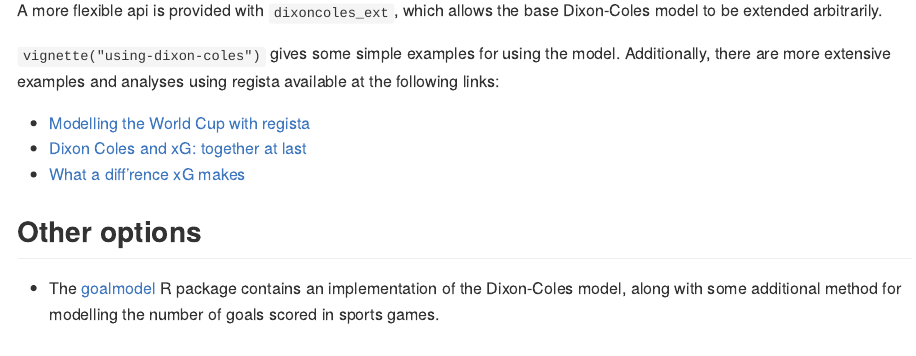
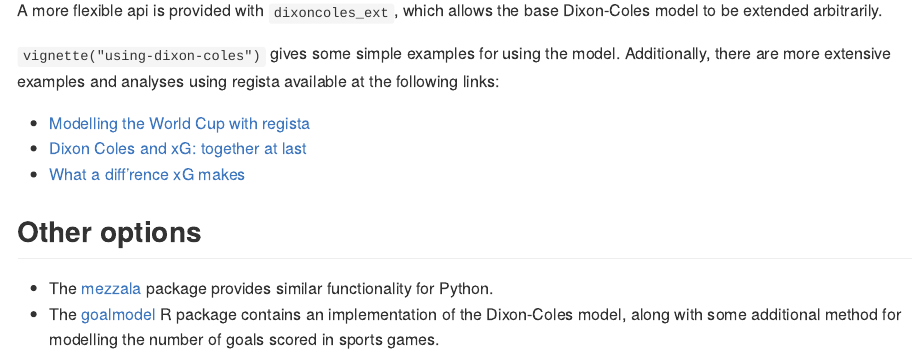
Before and after one commit to Torvaney/regista, an R Markdown document (README.Rmd): the page in a window 1100 px wide, from 930 px down. The pictures show the output file README.md that the author committed with the source, drawn offline in the style of GitHub; badge pictures from the web are left out.

Commit message:
Add mezzala to readme

```diff
--- a/README.Rmd
+++ b/README.Rmd
@@ -65,6 +65,7 @@ available at the following links:
 Other options
 ---
 
+* The [mezzala](https://github.com/Torvaney/mezzala) package provides similar functionality for Python.
 * The [goalmodel](https://github.com/opisthokonta/goalmodel) R package contains an
 implementation of the Dixon-Coles model, along with some additional method for
 modelling the number of goals scored in sports games.
```
Also changed, not shown: README.md.
